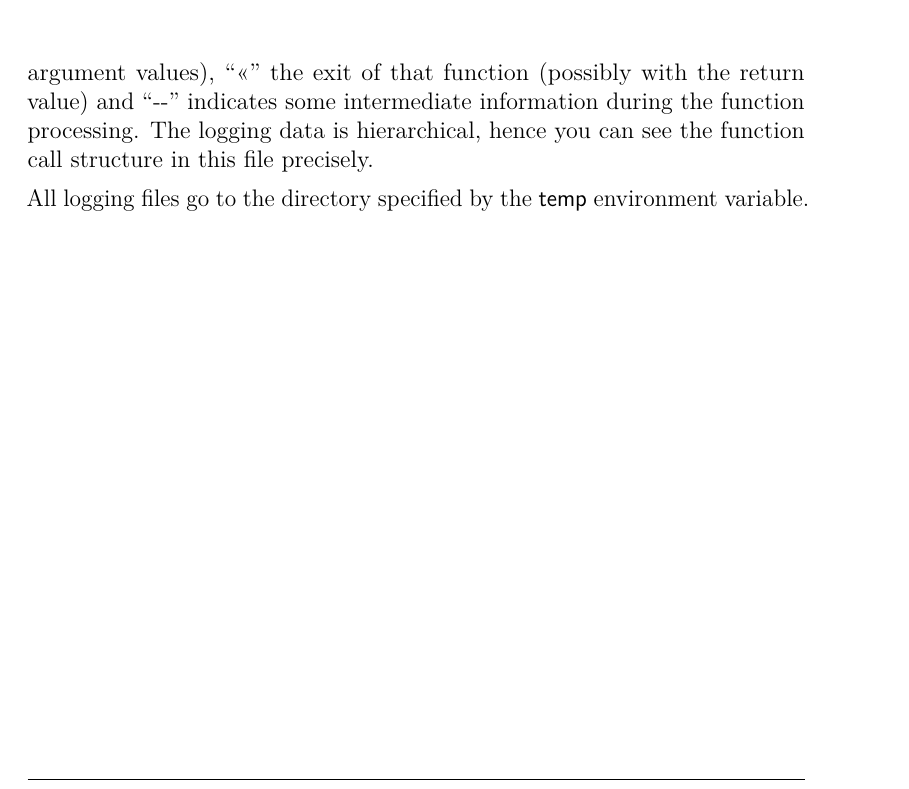
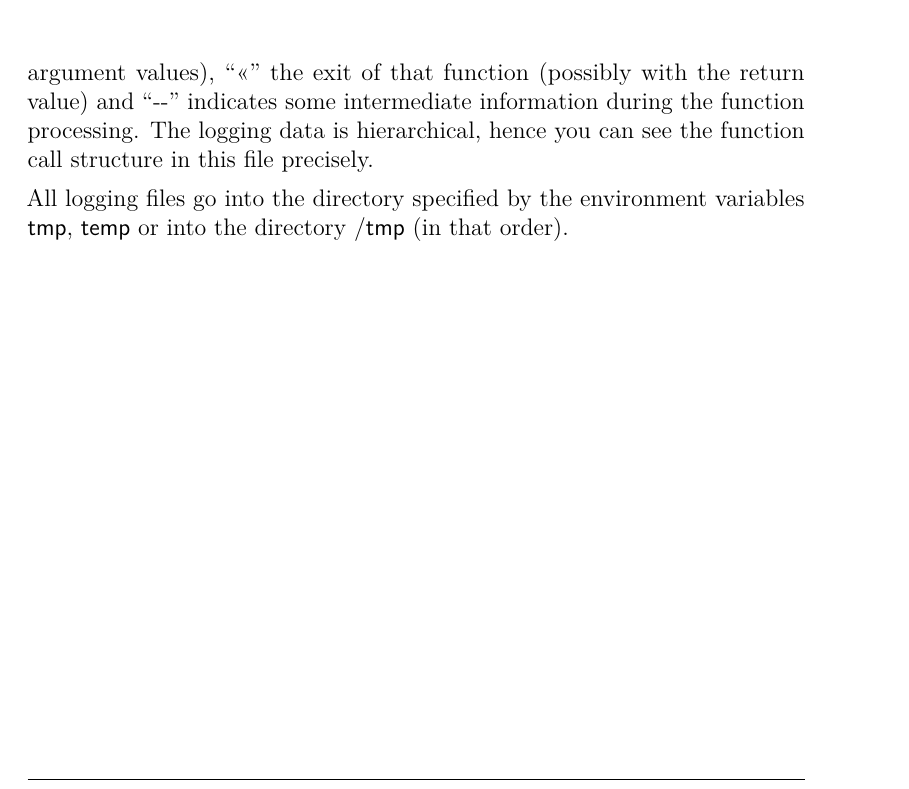
Before and after one commit to prof-spock/FluidSynthPlugin, a LaTeX document (doc/latex/FluidSynthPlugin-documentation.ltx): part of page 26 of 28, cut so that both start at the same text. Compiled offline with pdfLaTeX.

Commit message:
adapted documentation for logging

```diff
--- a/doc/latex/FluidSynthPlugin-documentation.ltx
+++ b/doc/latex/FluidSynthPlugin-documentation.ltx
@@ -1239,8 +1239,9 @@ intermediate information during the function processing.  The logging
 data is hierarchical, hence you can see the function call structure in
 this file precisely.
 
-All logging files go to the directory specified by the
-\embeddedCode{temp} environment variable.
+All logging files go into the directory specified by the environment
+variables \embeddedCode{tmp}, \embeddedCode{temp} or into the
+directory \embeddedCode{/tmp} (in that order).
 
 %===========================================
 \begin{thebibliography}{FluidSynthSettings}
```
Also changed, not shown: FluidSynthPlugin-documentation.pdf.
